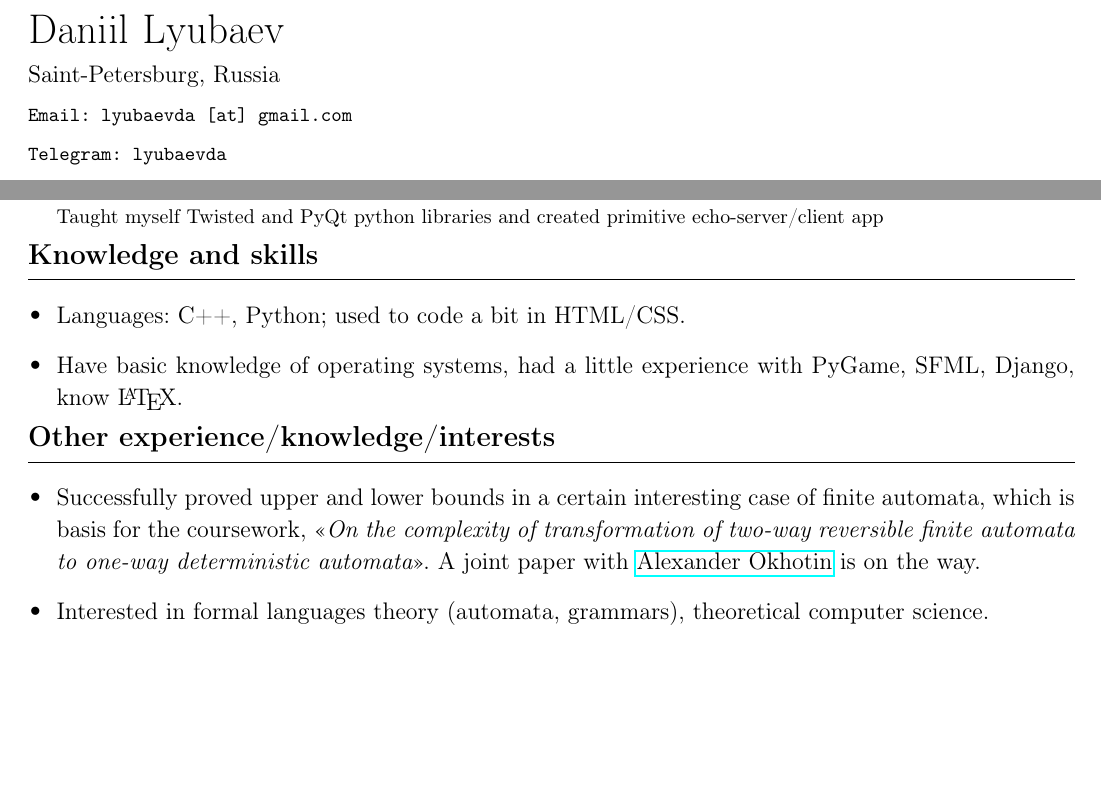
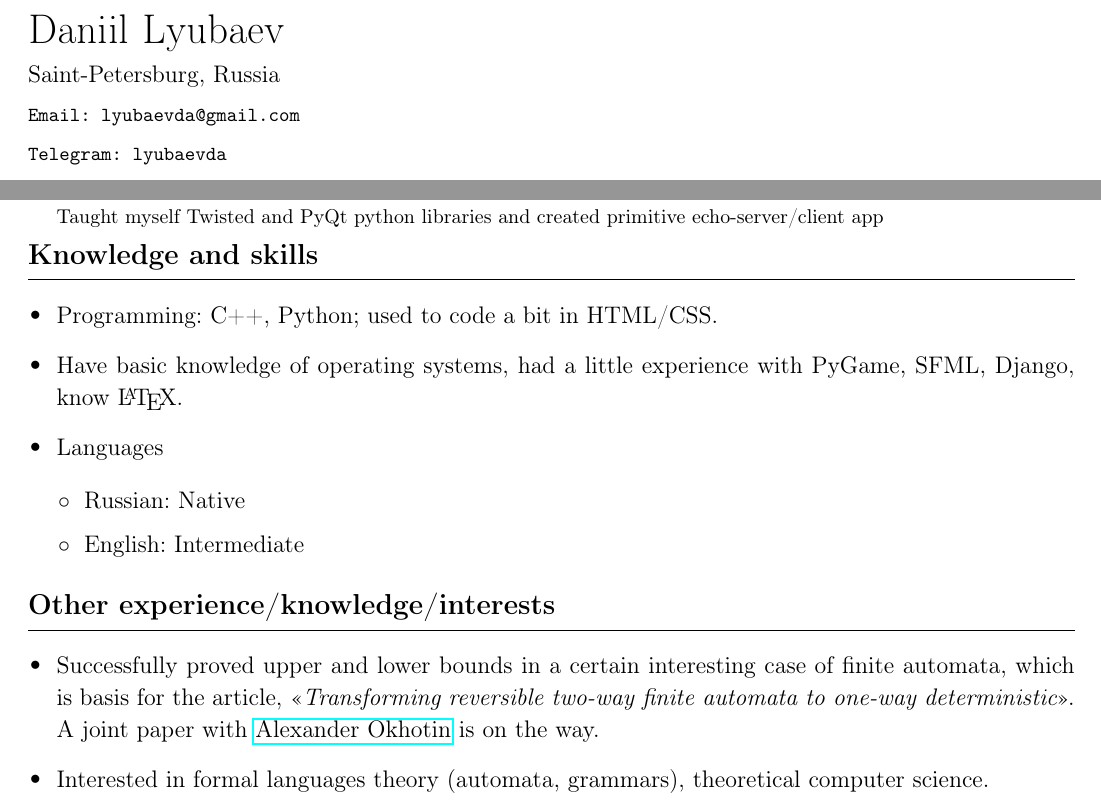
Before and after one commit to eqimd/eqimd, a LaTeX CV (Lyubaev_cv.tex): two parts of the page, joined at a grey line, cut so that both start at the same text, the shorter picture padded with empty space. Compiled offline with pdfLaTeX.

Commit message:
slightly changed readme and cv

```diff
--- a/main.tex
+++ b/Lyubaev_cv.tex
@@ -11,7 +11,7 @@
     {\small{Saint-Petersburg, Russia}} \newline
     \small{
         \clink{ \footnotesize
-            Email: lyubaevda [at] gmail.com \newline
+            Email: lyubaevda@gmail.com \newline
             Telegram: lyubaevda \newline
             \href{https://github.com/eqimd}{GitHub: github.com/eqimd}
         } \newline
@@ -44,15 +44,20 @@
 \begin{tabularx}{\linewidth}{@{}m{1\textwidth} m{0.2\textwidth}@{}}
 \csection{\bf Knowledge and skills}{\small
     \begin{itemize}
-        \item Languages: C++, Python; used to code a bit in HTML/CSS.
+        \item Programming: C++, Python; used to code a bit in HTML/CSS.
         \item Have basic knowledge of operating systems, had a little experience with PyGame, SFML, Django, know \LaTeX.
+        \item Languages
+        \begin{itemize}
+            \item[$\circ$] Russian: Native
+            \item[$\circ$] English: Intermediate
+        \end{itemize}
     \end{itemize}
 }
 \end{tabularx}
 \begin{tabularx}{\linewidth}{@{}m{1\textwidth} m{0.2\textwidth}@{}}
 \csection{\bf Other experience/knowledge/interests}{\small
     \begin{itemize}
-        \item Successfully proved upper and lower bounds in a certain interesting case of finite automata, which is basis for the coursework, <<{\it On the complexity of transformation of two-way reversible finite automata to one-way deterministic automata}>>.
+        \item Successfully proved upper and lower bounds in a certain interesting case of finite automata, which is basis for the article, <<{\it Transforming reversible two-way finite automata to one-way deterministic}>>.
             A joint paper with \href{https://users.math-cs.spbu.ru/~okhotin/}{Alexander Okhotin} is on the way.
         \item Interested in formal languages theory (automata, grammars), theoretical computer science.
     \end{itemize}
```
Also changed, not shown: Lyubaev_cv.pdf, README.md.
